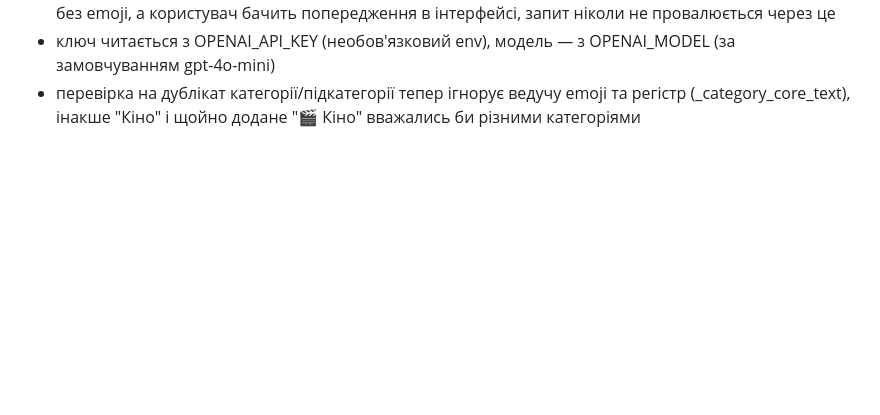
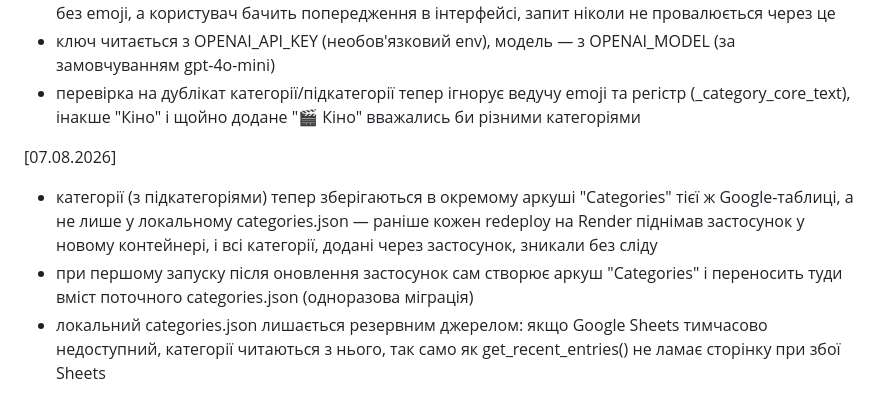
Before and after one commit to viktor-taraba/Budget_DataFlow, a Markdown page: CHANGELOG.md, the part around the change. Drawn GitHub-style; blank space fills up the shorter version.

Commit message:
update changelog

```diff
--- a/CHANGELOG.md
+++ b/CHANGELOG.md
@@ -110,3 +110,16 @@
 - перевірка на дублікат категорії/підкатегорії тепер ігнорує ведучу emoji
   та регістр (_category_core_text), інакше "Кіно" і щойно додане "🎬 Кіно"
   вважались би різними категоріями
+
+[07.08.2026]
+- категорії (з підкатегоріями) тепер зберігаються в окремому аркуші
+  "Categories" тієї ж Google-таблиці, а не лише у локальному
+  categories.json — раніше кожен redeploy на Render піднімав застосунок
+  у новому контейнері, і всі категорії, додані через застосунок, зникали
+  без сліду
+- при першому запуску після оновлення застосунок сам створює аркуш
+  "Categories" і переносить туди вміст поточного categories.json
+  (одноразова міграція)
+- локальний categories.json лишається резервним джерелом: якщо Google
+  Sheets тимчасово недоступний, категорії читаються з нього, так само
+  як get_recent_entries() не ламає сторінку при збої Sheets
```
